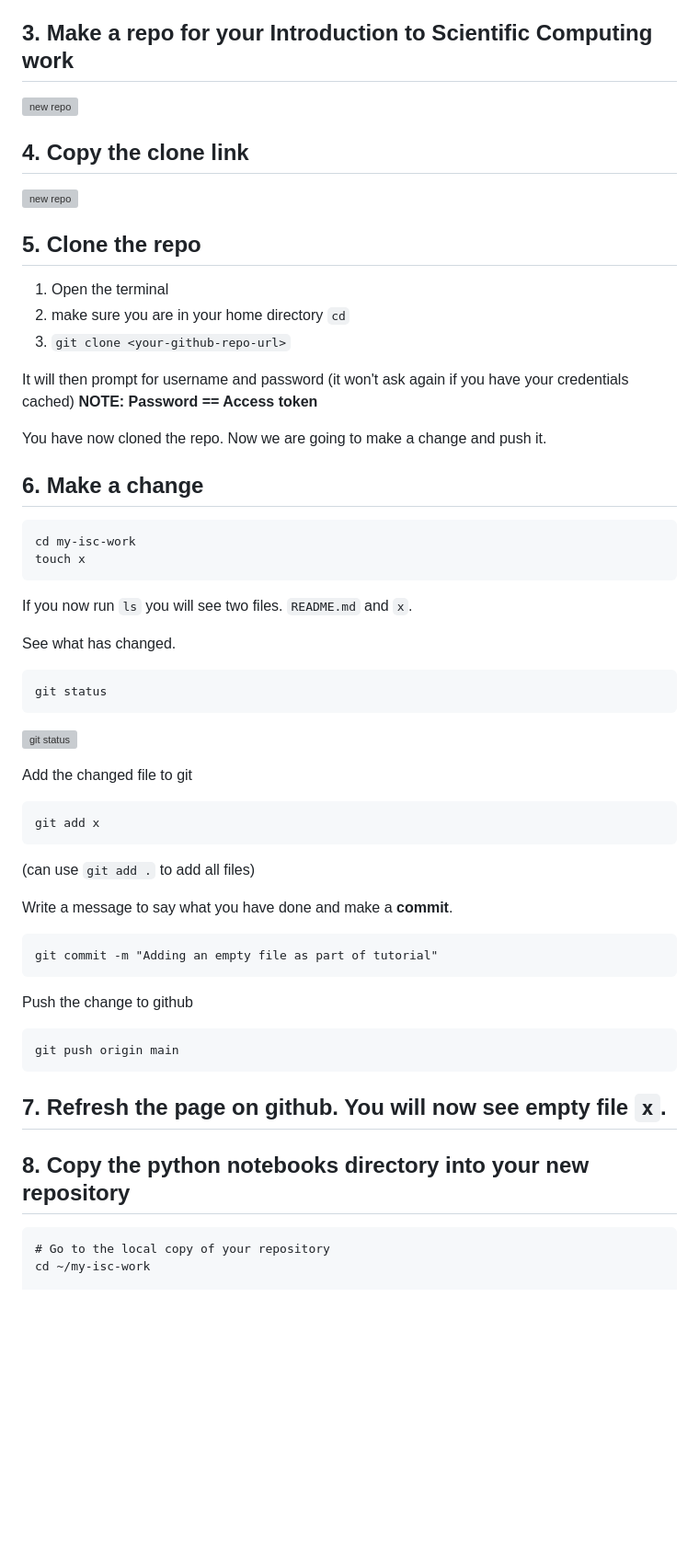
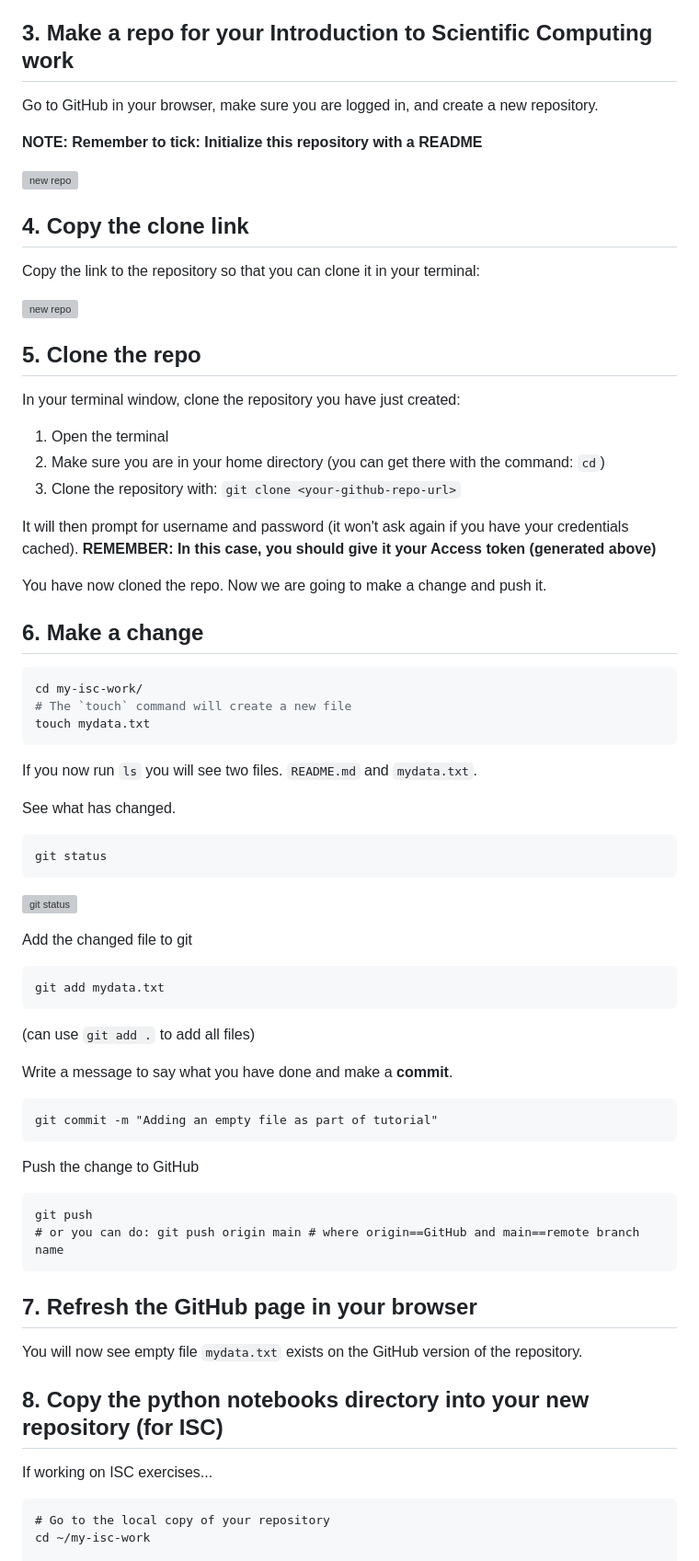
Before and after one commit to ncasuk/ncas-isc, a Markdown page: version_control/exercises/01_git_exercise.md, the part around the change printed below. Shown: that part at 92% size. Drawn GitHub-style; blank space fills up the shorter version; grey boxes are pictures that could not be loaded.

Commit message:
Updated Git and GitHub exercise ready for ISC23

````diff
--- a/version_control/exercises/01_git_exercise.md
+++ b/version_control/exercises/01_git_exercise.md
@@ -78,31 +81,41 @@ There are other stores (you can [look these up](https://git-scm.com/docs/gitcred
 
 ## 3. Make a repo for your Introduction to Scientific Computing work
 
+Go to GitHub in your browser, make sure you are logged in, and create
+a new repository.
+
+**NOTE: Remember to tick: Initialize this repository with a README**
+
 ![new repo](images/new_repo.png)
 
 ## 4. Copy the clone link
+
+Copy the link to the repository so that you can clone it in your terminal:
 
 ![new repo](images/clone.png)
 
 ## 5. Clone the repo
 
+In your terminal window, clone the repository you have just created:
+
 1. Open the terminal
-2. make sure you are in your home directory `cd`
-3. `git clone <your-github-repo-url>`
+2. Make sure you are in your home directory (you can get there with the command: `cd`)
+3. Clone the repository with: `git clone <your-github-repo-url>`
 
-It will then prompt for username and password (it won't ask again if you have your credentials cached)
-**NOTE: Password == Access token**
+It will then prompt for username and password (it won't ask again if you have your credentials cached).
+**REMEMBER: In this case, you should give it your Access token (generated above)**
 
 You have now cloned the repo. Now we are going to make a change and push it.
 
 ## 6. Make a change
 
 ```bash
-cd my-isc-work
-touch x
+cd my-isc-work/
+# The `touch` command will create a new file
+touch mydata.txt
 ```
 
-If you now run `ls` you will see two files. `README.md` and `x`.
+If you now run `ls` you will see two files. `README.md` and `mydata.txt`.
 
 See what has changed.
 
@@ -115,7 +128,7 @@ git status
 Add the changed file to git
 
 ```
-git add x
+git add mydata.txt
 ```
 (can use `git add .` to add all files)
 
@@ -125,15 +138,21 @@ Write a message to say what you have done and make a **commit**.
 git commit -m "Adding an empty file as part of tutorial"
 ```
 
-Push the change to github
+Push the change to GitHub
 
 ```
-git push origin main
+git push
+# or you can do: git push origin main # where origin==GitHub and main==remote branch name
 ```
 
-## 7. Refresh the page on github. You will now see empty file `x`.
+## 7. Refresh the GitHub page in your browser
 
-## 8. Copy the python notebooks directory into your new repository
+You will now see empty file `mydata.txt` exists on the GitHub version of
+the repository.
+
+## 8. Copy the python notebooks directory into your new repository (for ISC)
+
+If working on ISC exercises...
 
 ```
 # Go to the local copy of your repository
````
Also changed, not shown: other parts of version_control/exercises/01_git_exercise.md (+10 -5 lines).
